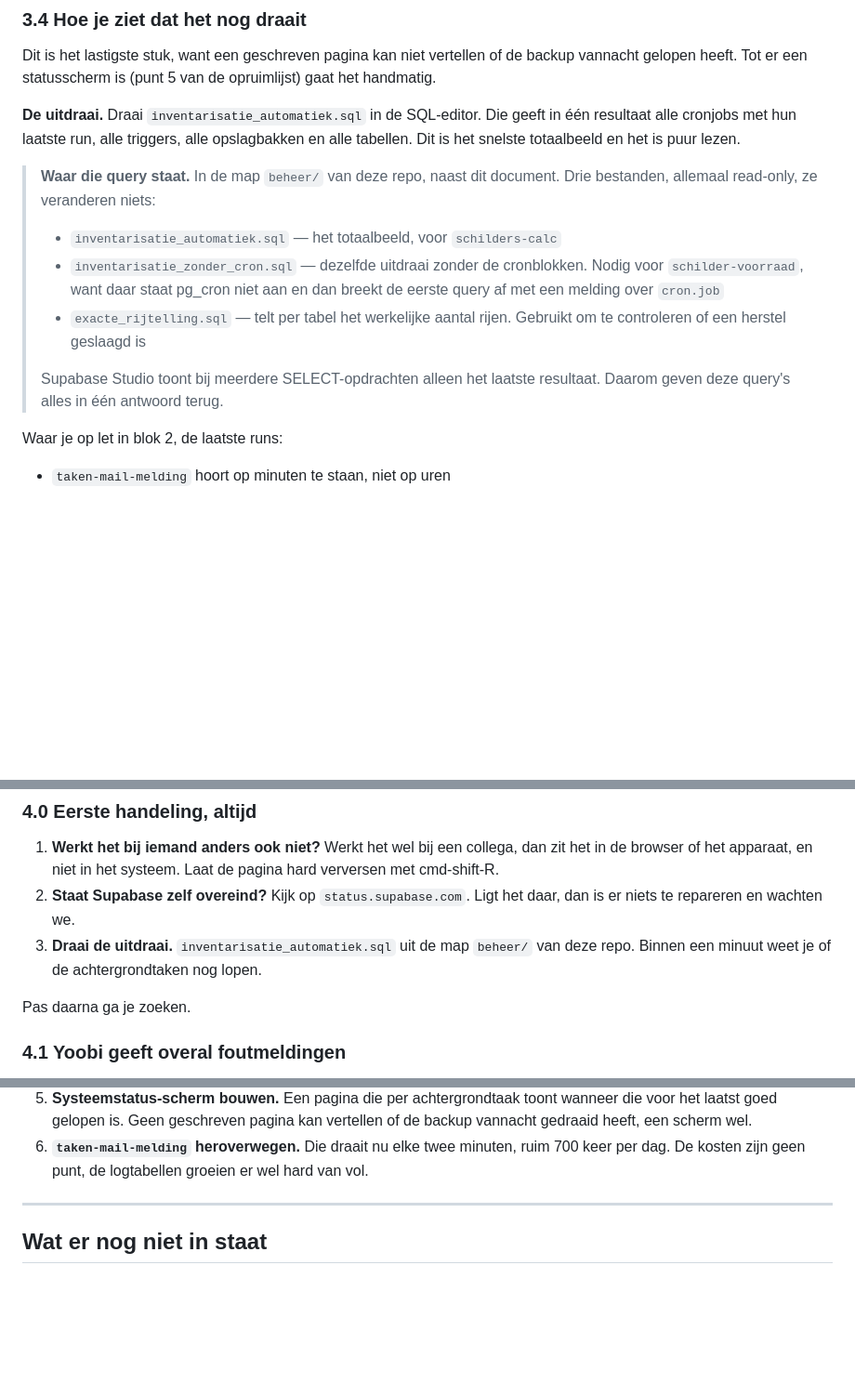
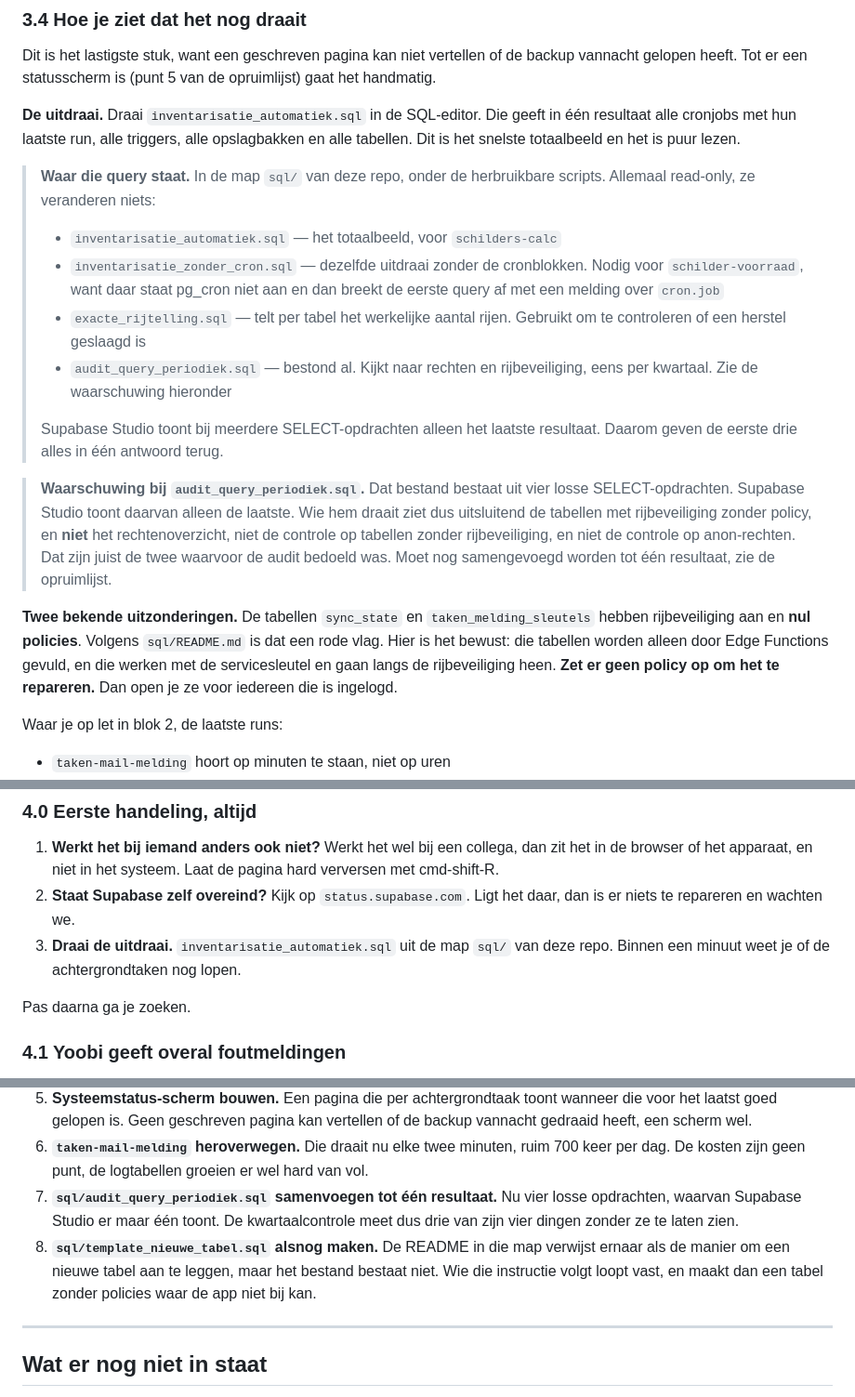
Before and after one commit to GianErnes/schilders-calc, a Markdown page: SYSTEEM.md, 3 parts joined by grey strips. Shown at 93% size. Drawn GitHub-style; blank space fills up the shorter version.

```diff
--- a/SYSTEEM.md
+++ b/SYSTEEM.md
@@ -332,8 +332,8 @@ Die geeft in één resultaat alle cronjobs met hun laatste run, alle
 triggers, alle opslagbakken en alle tabellen. Dit is het snelste
 totaalbeeld en het is puur lezen.
 
-> **Waar die query staat.** In de map `beheer/` van deze repo, naast dit
-> document. Drie bestanden, allemaal read-only, ze veranderen niets:
+> **Waar die query staat.** In de map `sql/` van deze repo, onder de
+> herbruikbare scripts. Allemaal read-only, ze veranderen niets:
 >
 > - `inventarisatie_automatiek.sql` — het totaalbeeld, voor `schilders-calc`
 > - `inventarisatie_zonder_cron.sql` — dezelfde uitdraai zonder de
@@ -342,9 +342,26 @@ totaalbeeld en het is puur lezen.
 >   `cron.job`
 > - `exacte_rijtelling.sql` — telt per tabel het werkelijke aantal rijen.
 >   Gebruikt om te controleren of een herstel geslaagd is
+> - `audit_query_periodiek.sql` — bestond al. Kijkt naar rechten en
+>   rijbeveiliging, eens per kwartaal. Zie de waarschuwing hieronder
 >
 > Supabase Studio toont bij meerdere SELECT-opdrachten alleen het laatste
-> resultaat. Daarom geven deze query's alles in één antwoord terug.
+> resultaat. Daarom geven de eerste drie alles in één antwoord terug.
+
+> **Waarschuwing bij `audit_query_periodiek.sql`.** Dat bestand bestaat
+> uit vier losse SELECT-opdrachten. Supabase Studio toont daarvan alleen
+> de laatste. Wie hem draait ziet dus uitsluitend de tabellen met
+> rijbeveiliging zonder policy, en **niet** het rechtenoverzicht, niet de
+> controle op tabellen zonder rijbeveiliging, en niet de controle op
+> anon-rechten. Dat zijn juist de twee waarvoor de audit bedoeld was.
+> Moet nog samengevoegd worden tot één resultaat, zie de opruimlijst.
+
+**Twee bekende uitzonderingen.** De tabellen `sync_state` en
+`taken_melding_sleutels` hebben rijbeveiliging aan en **nul policies**.
+Volgens `sql/README.md` is dat een rode vlag. Hier is het bewust: die
+tabellen worden alleen door Edge Functions gevuld, en die werken met de
+servicesleutel en gaan langs de rijbeveiliging heen. **Zet er geen policy
+op om het te repareren.** Dan open je ze voor iedereen die is ingelogd.
 
 Waar je op let in blok 2, de laatste runs:
 
@@ -385,7 +402,7 @@ altijd bovenaan, ook als je denkt te weten wat het is.
 2. **Staat Supabase zelf overeind?** Kijk op `status.supabase.com`. Ligt
    het daar, dan is er niets te repareren en wachten we.
 3. **Draai de uitdraai.** `inventarisatie_automatiek.sql` uit de map
-   `beheer/` van deze repo. Binnen een minuut weet je of de
+   `sql/` van deze repo. Binnen een minuut weet je of de
    achtergrondtaken nog lopen.
 
 Pas daarna ga je zoeken.
@@ -659,6 +676,14 @@ van een backup is één keer echt geoefend en werkte.
 6. **`taken-mail-melding` heroverwegen.** Die draait nu elke twee minuten,
    ruim 700 keer per dag. De kosten zijn geen punt, de logtabellen groeien
    er wel hard van vol.
+7. **`sql/audit_query_periodiek.sql` samenvoegen tot één resultaat.** Nu
+   vier losse opdrachten, waarvan Supabase Studio er maar één toont. De
+   kwartaalcontrole meet dus drie van zijn vier dingen zonder ze te laten
+   zien.
+8. **`sql/template_nieuwe_tabel.sql` alsnog maken.** De README in die map
+   verwijst ernaar als de manier om een nieuwe tabel aan te leggen, maar
+   het bestand bestaat niet. Wie die instructie volgt loopt vast, en maakt
+   dan een tabel zonder policies waar de app niet bij kan.
 
 ---
 
```
